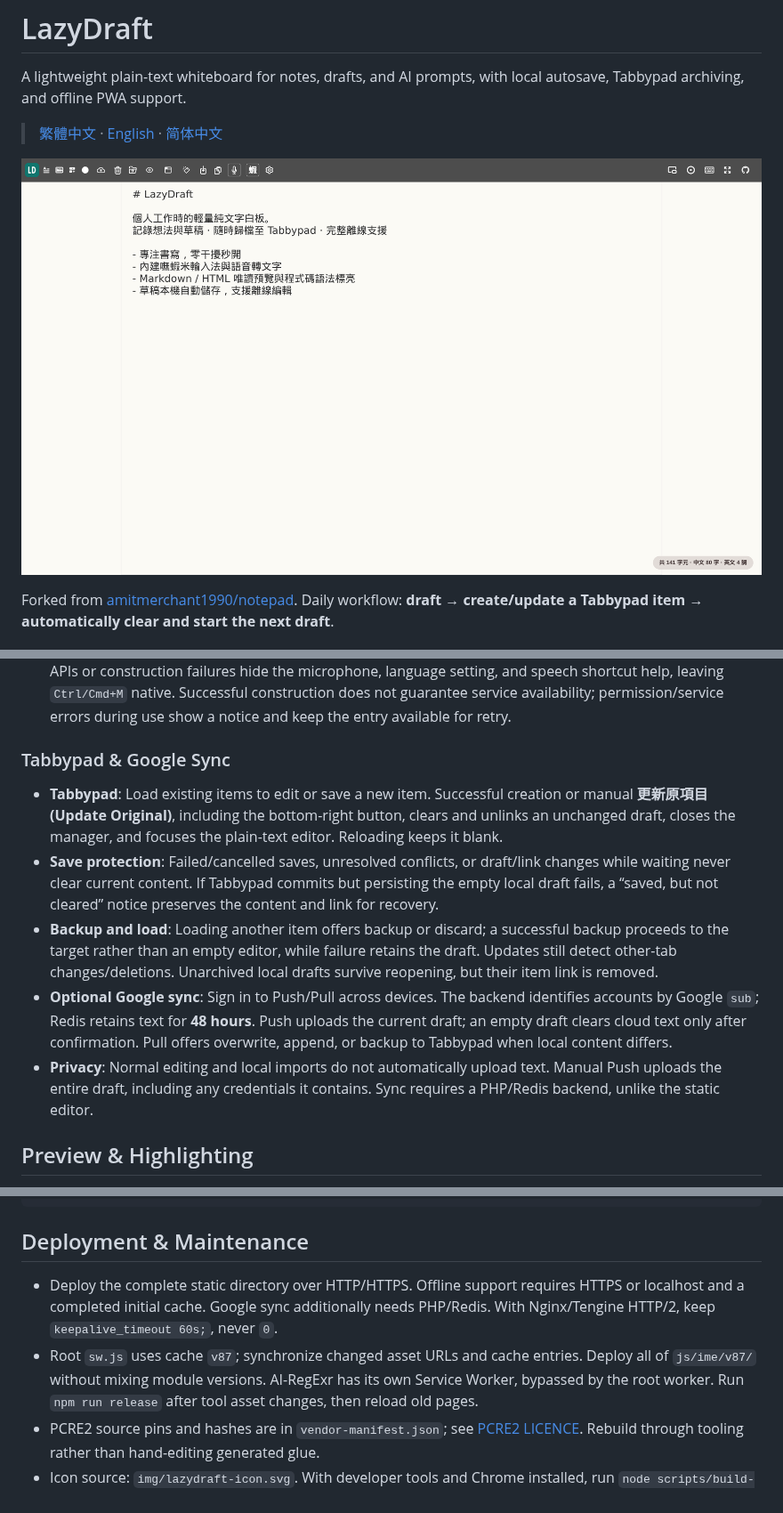
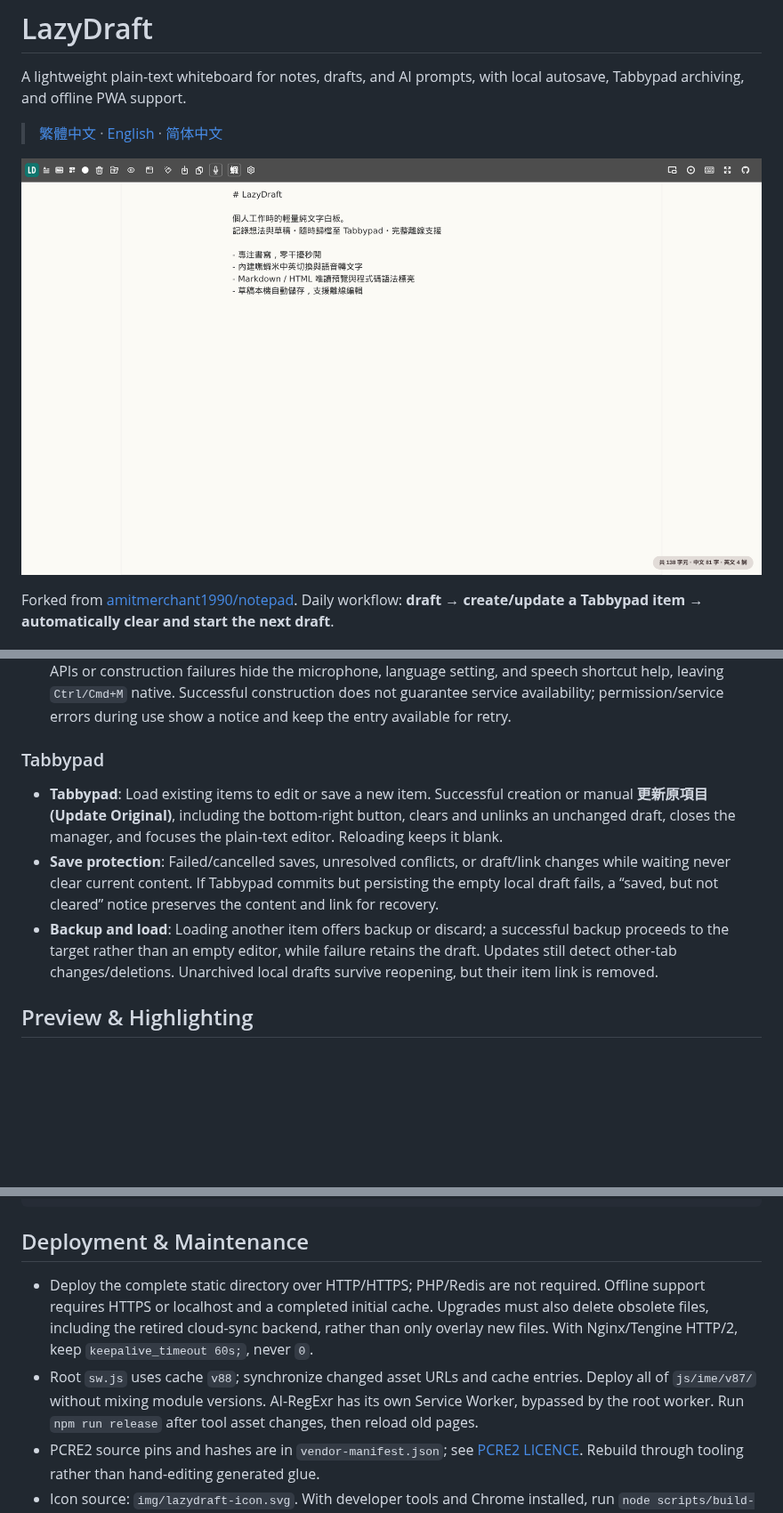
Before and after one commit to delvilo/LazyDraft, a Markdown page: README_EN.md, 3 parts joined by grey strips. Shown at 89% size. Drawn GitHub-style; pictures changed too: img/snapshot.png; blank space fills up the shorter version.

Commit message:
feat: remove Google cloud sync functionality

```diff
--- a/README_EN.md
+++ b/README_EN.md
@@ -27,13 +27,11 @@ Forked from [amitmerchant1990/notepad](https://github.com/amitmerchant1990/notep
 - The microphone or `Ctrl/Cmd+M` toggles Web Speech API dictation at the cursor. Language follows the browser or Preferences. Availability depends on the browser and speech service; offline operation is not guaranteed.
 - Page load only constructs a recognition object, without starting recording or requesting permission. Missing APIs or construction failures hide the microphone, language setting, and speech shortcut help, leaving `Ctrl/Cmd+M` native. Successful construction does not guarantee service availability; permission/service errors during use show a notice and keep the entry available for retry.
 
-### Tabbypad & Google Sync
+### Tabbypad
 
 - **Tabbypad**: Load existing items to edit or save a new item. Successful creation or manual **更新原項目 (Update Original)**, including the bottom-right button, clears and unlinks an unchanged draft, closes the manager, and focuses the plain-text editor. Reloading keeps it blank.
 - **Save protection**: Failed/cancelled saves, unresolved conflicts, or draft/link changes while waiting never clear current content. If Tabbypad commits but persisting the empty local draft fails, a “saved, but not cleared” notice preserves the content and link for recovery.
 - **Backup and load**: Loading another item offers backup or discard; a successful backup proceeds to the target rather than an empty editor, while failure retains the draft. Updates still detect other-tab changes/deletions. Unarchived local drafts survive reopening, but their item link is removed.
-- **Optional Google sync**: Sign in to Push/Pull across devices. The backend identifies accounts by Google `sub`; Redis retains text for **48 hours**. Push uploads the current draft; an empty draft clears cloud text only after confirmation. Pull offers overwrite, append, or backup to Tabbypad when local content differs.
-- **Privacy**: Normal editing and local imports do not automatically upload text. Manual Push uploads the entire draft, including any credentials it contains. Sync requires a PHP/Redis backend, unlike the static editor.
 
 ## Preview & Highlighting
 
@@ -109,8 +107,8 @@ npm run release
 
 ## Deployment & Maintenance
 
-- Deploy the complete static directory over HTTP/HTTPS. Offline support requires HTTPS or localhost and a completed initial cache. Google sync additionally needs PHP/Redis. With Nginx/Tengine HTTP/2, keep `keepalive_timeout 60s;`, never `0`.
-- Root `sw.js` uses cache `v87`; synchronize changed asset URLs and cache entries. Deploy all of `js/ime/v87/` without mixing module versions. AI-RegExr has its own Service Worker, bypassed by the root worker. Run `npm run release` after tool asset changes, then reload old pages.
+- Deploy the complete static directory over HTTP/HTTPS; PHP/Redis are not required. Offline support requires HTTPS or localhost and a completed initial cache. Upgrades must also delete obsolete files, including the retired cloud-sync backend, rather than only overlay new files. With Nginx/Tengine HTTP/2, keep `keepalive_timeout 60s;`, never `0`.
+- Root `sw.js` uses cache `v88`; synchronize changed asset URLs and cache entries. Deploy all of `js/ime/v87/` without mixing module versions. AI-RegExr has its own Service Worker, bypassed by the root worker. Run `npm run release` after tool asset changes, then reload old pages.
 - PCRE2 source pins and hashes are in `vendor-manifest.json`; see [PCRE2 LICENCE](ai-regexr/vendor/pcre2/LICENCE.md). Rebuild through tooling rather than hand-editing generated glue.
 - Icon source: `img/lazydraft-icon.svg`. With developer tools and Chrome installed, run `node scripts/build-icons.mjs`; shared icon changes also require `npm run release`.
 - Preserve the existing PWA identity, storage keys, and database names. Installation entry points and prompts are browser-managed; the page has no custom install button. Updates do not require uninstalling or clearing site data; shortcut name/icon refresh is browser/OS-managed.
```
Also changed, not shown: README.md (+3 -5 lines), README_ZH_CN.md (+3 -5 lines), 7 other files.
